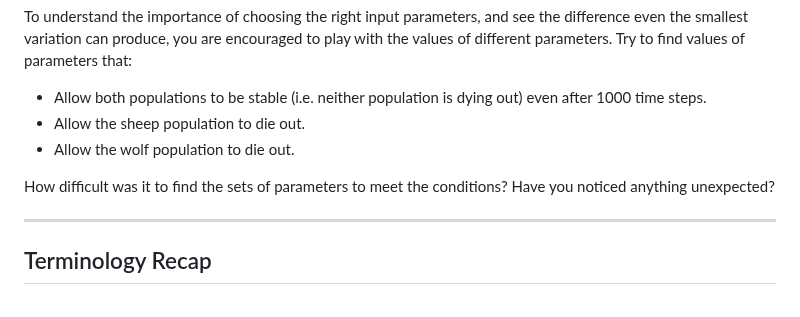
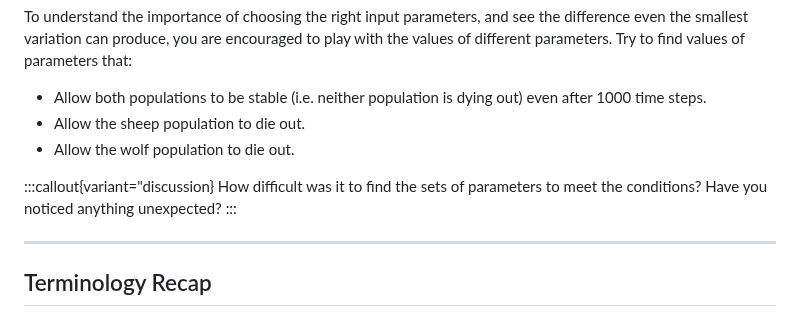
Before and after one commit to UNIVERSE-HPC/course-material, a Markdown page: high_performance_computing/computer_simulations/01_intro.md, the part around the change. Rendered like a GitHub page.

Commit message:
Update high_performance_computing/computer_simulations/01_intro.md
Co-authored-by: Alasdair Wilson <60351846+alasdairwilson@users.noreply.github.com>

```diff
--- a/high_performance_computing/computer_simulations/01_intro.md
+++ b/high_performance_computing/computer_simulations/01_intro.md
@@ -131,7 +131,9 @@ Try to find values of parameters that:
 - Allow the sheep population to die out.
 - Allow the wolf population to die out.
 
+:::callout{variant="discussion}
 How difficult was it to find the sets of parameters to meet the conditions? Have you noticed anything unexpected?
+:::
 
 ---
 
```
